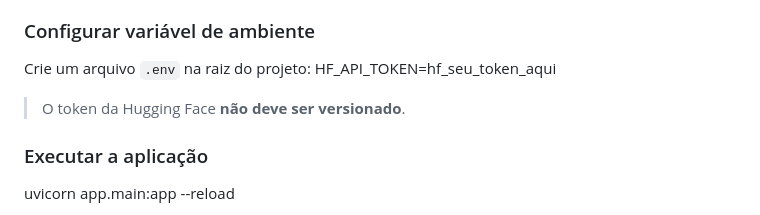
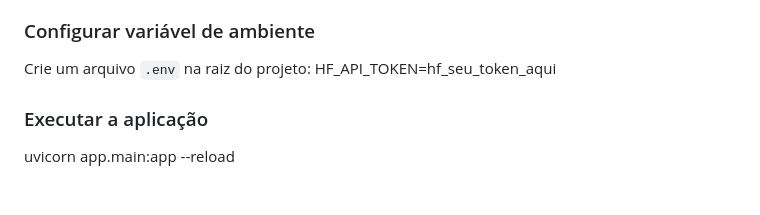
Before and after one commit to joboueke/email-ai-classifier, a Markdown page: README.md, the part around the change. Rendered like a GitHub page; blank space fills up the shorter version.

Commit message:
Update README to remove token versioning note
Removed note about not versioning Hugging Face token.

```diff
--- a/README.md
+++ b/README.md
@@ -98,8 +98,6 @@ pip install -r requirements.txt
 Crie um arquivo `.env` na raiz do projeto:
 HF_API_TOKEN=hf_seu_token_aqui
 
->  O token da Hugging Face **não deve ser versionado**.
-
 ### Executar a aplicação
 
 uvicorn app.main:app --reload
```
